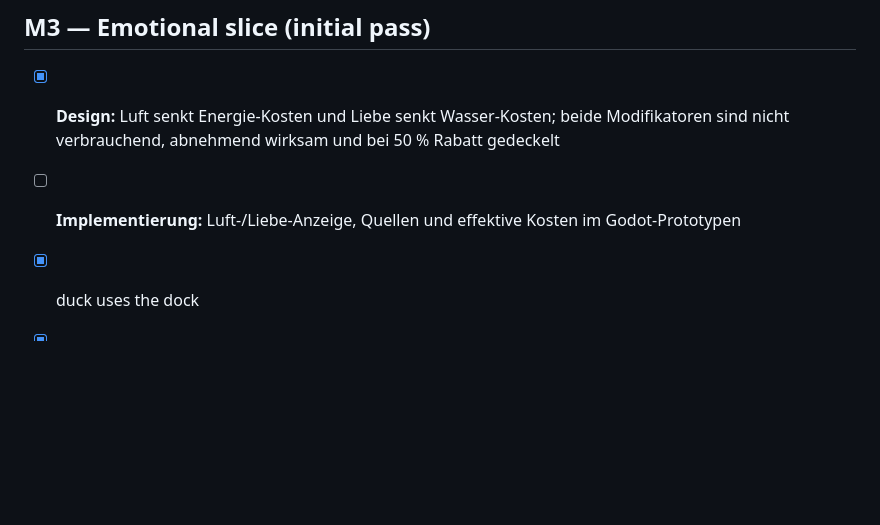
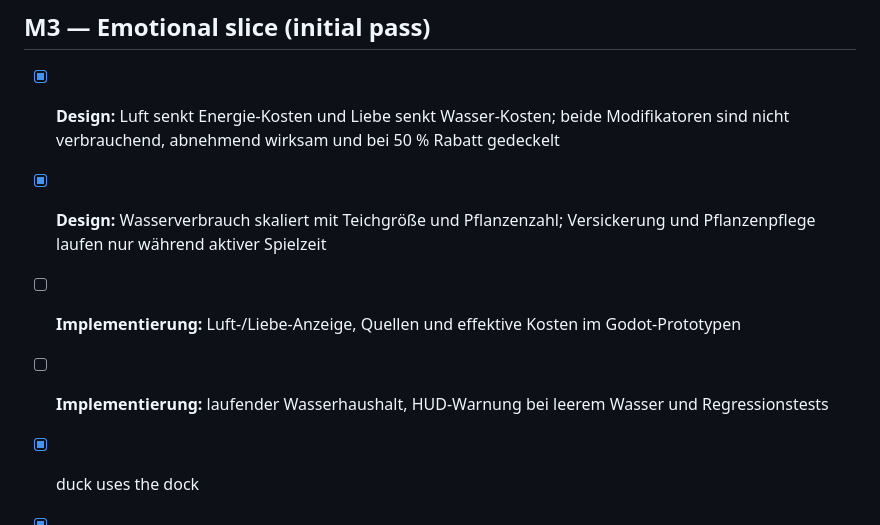
Before and after one commit to makopipokam/manualai.org, a Markdown page: godot/pwnd-prototype/ROADMAP.md, the part around the change. GitHub-like rendering; blank space fills up the shorter version.

```diff
--- a/godot/pwnd-prototype/ROADMAP.md
+++ b/godot/pwnd-prototype/ROADMAP.md
@@ -64,7 +64,9 @@ Siehe [REVIEW.md](REVIEW.md) für reproduzierte Befunde und Testgrenzen.
 ## M3 — Emotional slice (initial pass)
 
 - [x] **Design:** Luft senkt Energie-Kosten und Liebe senkt Wasser-Kosten; beide Modifikatoren sind nicht verbrauchend, abnehmend wirksam und bei 50 % Rabatt gedeckelt
+- [x] **Design:** Wasserverbrauch skaliert mit Teichgröße und Pflanzenzahl; Versickerung und Pflanzenpflege laufen nur während aktiver Spielzeit
 - [ ] **Implementierung:** Luft-/Liebe-Anzeige, Quellen und effektive Kosten im Godot-Prototypen
+- [ ] **Implementierung:** laufender Wasserhaushalt, HUD-Warnung bei leerem Wasser und Regressionstests
 
 - [x] duck uses the dock
 - [x] frog returns to the player after development
```
Also changed, not shown: ideas.md (+6 -2 lines), pond-catalog.md (+19 -5 lines).
